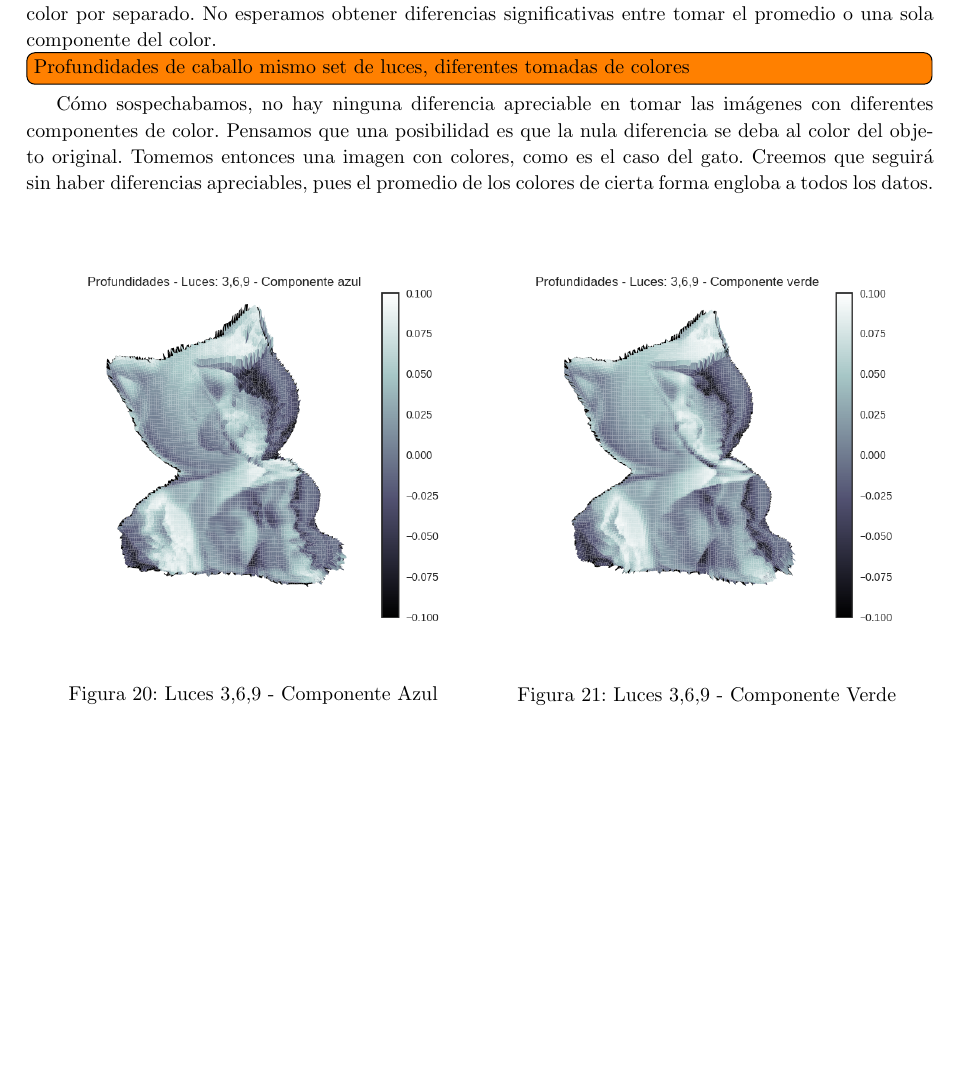
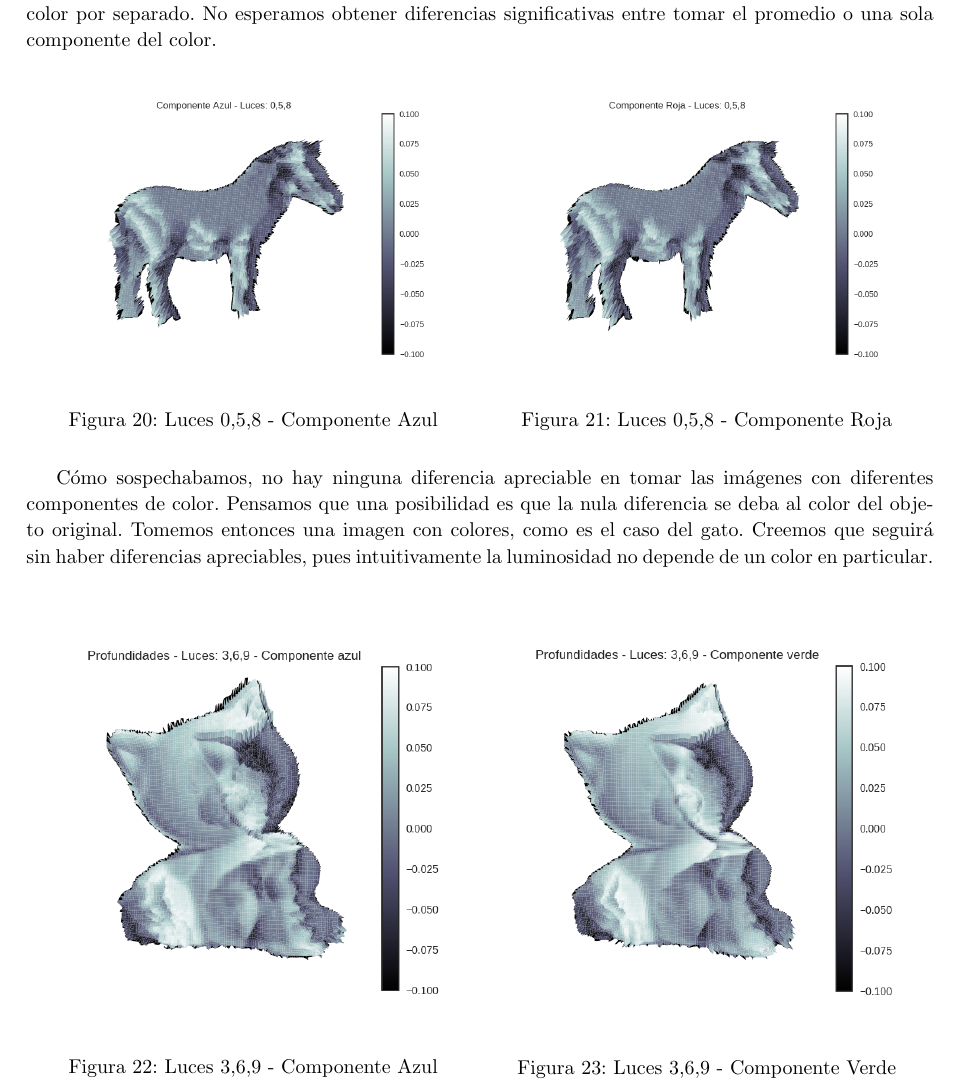
Before and after one commit to JonSeijo/metodos-numericos-tp1, a LaTeX document (informe/informe.tex, which reads informe/experimentacion.tex): part of page 21 of 30, cut so that both start at the same text, the shorter picture padded with empty space. Compiled offline with pdfLaTeX; a LaTeX package or settings file that is missing is left out.

Commit message:
Exp colores caballo

```diff
--- a/informe/experimentacion.tex
+++ b/informe/experimentacion.tex
@@ -244,7 +244,19 @@ Otra cosa clara es que los detalles (por ejemplo el rostro) se pierden. Si bien
 
 En los resultados que presentamos utilizamos el promedio de los colores para obtener los datos de la imagen origial. Veremos qué sucede si en vez del promedio consideramos las diferentes componenetes de color por separado. No esperamos obtener diferencias significativas entre tomar el promedio o una sola componente del color.
 
-\todo[inline]{Profundidades de caballo mismo set de luces, diferentes tomadas de colores}
+\begin{figure}[H]
+\centering
+\begin{minipage}{.5\textwidth}
+  \centering
+  \includegraphics[width=1\linewidth]{informe/imagenes/profundidades/caballo058Azul.png}
+  \captionof{figure}{Luces 0,5,8 - Componente Azul}
+\end{minipage}%
+\begin{minipage}{.5\textwidth}
+  \centering
+    \includegraphics[width=1\linewidth]{informe/imagenes/profundidades/caballo058Rojo.png}
+    \captionof{figure}{Luces 0,5,8 - Componente Roja}
+\end{minipage}
+\end{figure}
 
 
 % {\centering
@@ -259,7 +271,7 @@ En los resultados que presentamos utilizamos el promedio de los colores para obt
 %     Luces 0,1,2, componente azul (izq), componente roja (der)
 % \end{center}
 
-Cómo sospechabamos, no hay ninguna diferencia apreciable en tomar las imágenes con diferentes componentes de color. Pensamos que una posibilidad es que la nula diferencia se deba al color del objeto original. Tomemos entonces una imagen con colores, como es el caso del gato. Creemos que seguirá sin haber diferencias apreciables, pues el promedio de los colores de cierta forma engloba a todos los datos. \\
+Cómo sospechabamos, no hay ninguna diferencia apreciable en tomar las imágenes con diferentes componentes de color. Pensamos que una posibilidad es que la nula diferencia se deba al color del objeto original. Tomemos entonces una imagen con colores, como es el caso del gato. Creemos que seguirá sin haber diferencias apreciables, pues intuitivamente la luminosidad no depende de un color en particular. \\
 
 
 \begin{figure}[H]
```
Also changed, not shown: informe/imagenes/profundidades/caballo058Azul.png (added), informe/imagenes/profundidades/caballo058Rojo.png (added).
